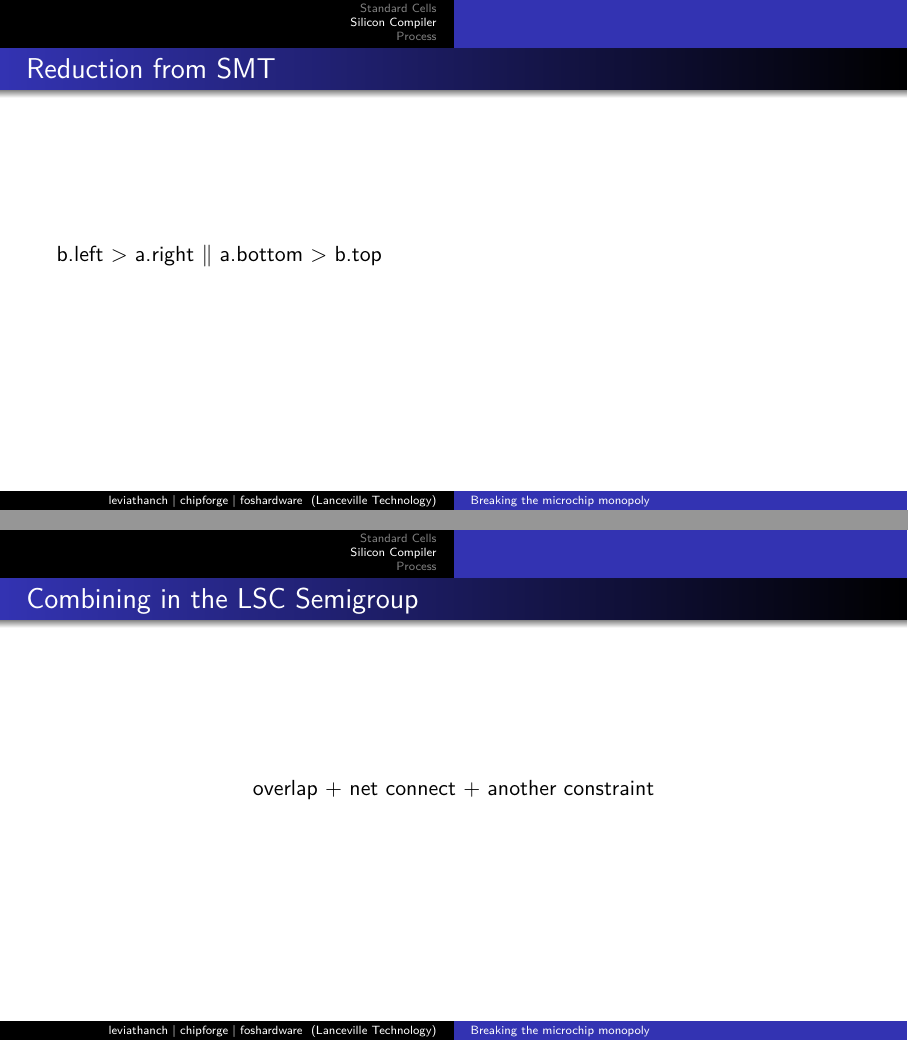
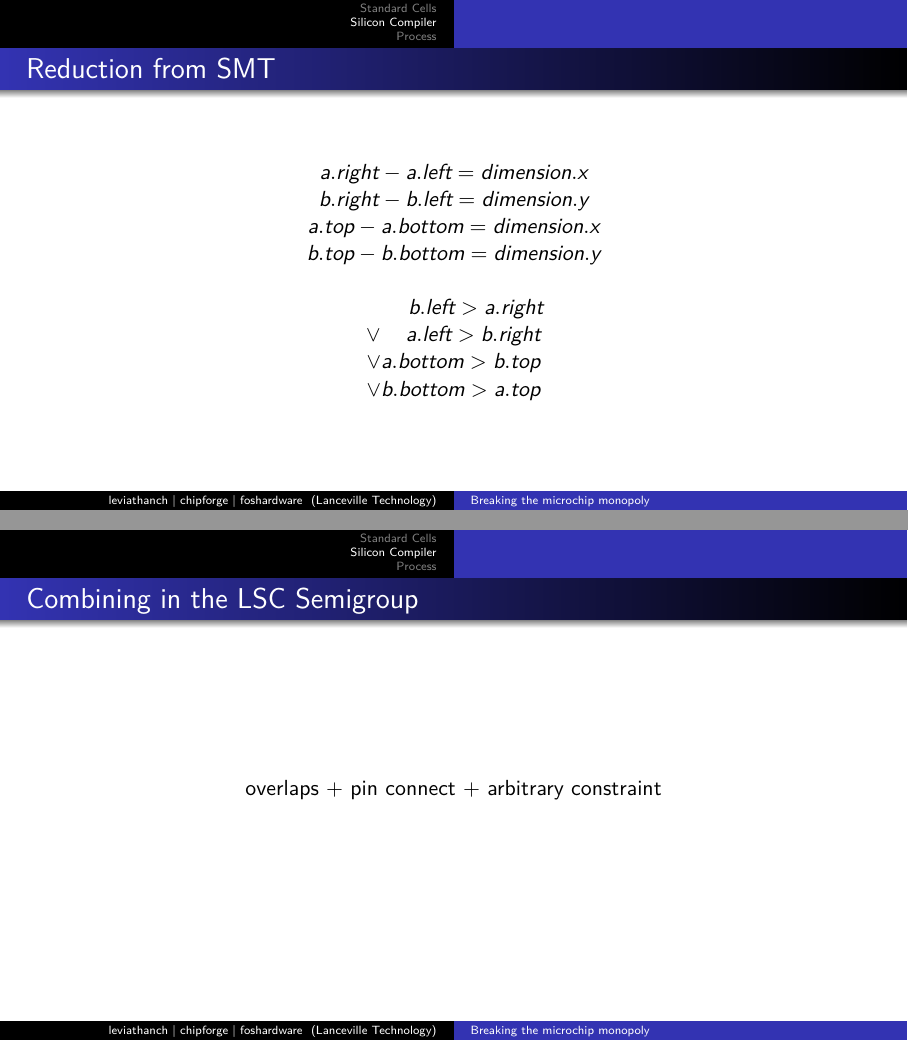
Before and after one commit to libresilicon/libresilicontalk, LaTeX slides (talk.tex): pages 21 and 22 of 37, joined at a grey line. Compiled offline with XeLaTeX.

Commit message:
smt example

```diff
--- a/talk.tex
+++ b/talk.tex
@@ -260,13 +260,23 @@
 \end{frame}
 
 \begin{frame}{Reduction from SMT}
-        b.left > a.right
-    $\parallel$ a.bottom > b.top
+    \begin{center}
+        $ a.right - a.left = dimension.x  $ \\
+        $ b.right - b.left = dimension.y  $ \\
+
+        $ a.top - a.bottom = dimension.x $ \\
+        $ b.top - b.bottom = dimension.y $ \\~\\
+
+        $ \phantom{\lor}\phantom{xxx} b.left > a.right $ \\
+        $ \lor\phantom{tm} a.left > b.right $ \\
+        $ \lor a.bottom > b.top $ \\
+        $ \lor b.bottom > a.top $ \\
+    \end{center}
 \end{frame}
 
 \begin{frame}{Combining in the LSC Semigroup}
     \begin{center}
-        overlap + net connect + another constraint
+        overlaps + pin connect + arbitrary constraint
     \end{center}
 \end{frame}
 
```
Also changed, not shown: talk.tex (12 more changed lines).
